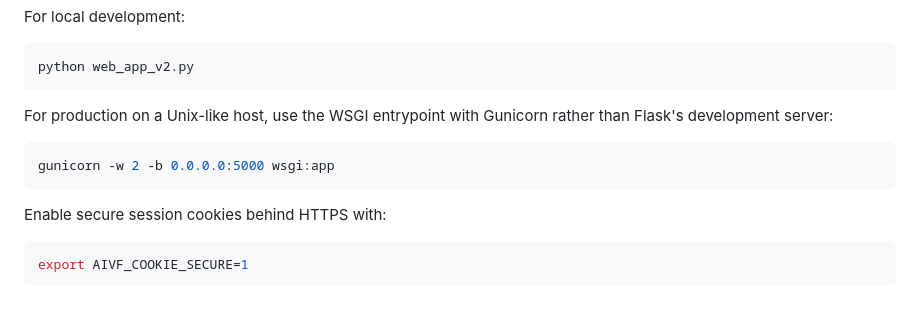
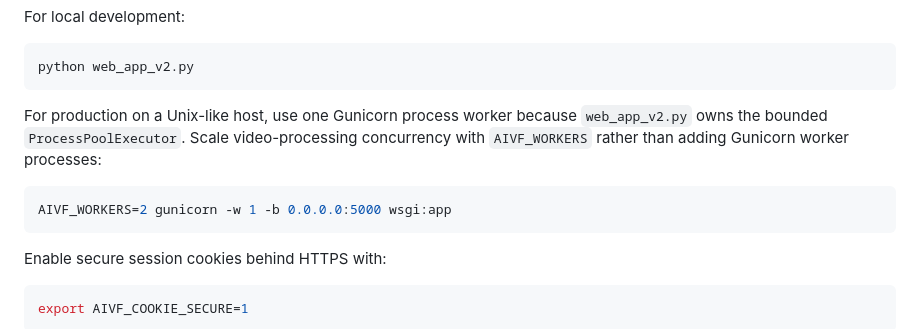
Before and after one commit to kapisam11/edit-factory-v2, a Markdown page: README.md, the part around the change. Rendered like a GitHub page; blank space fills up the shorter version.

Commit message:
Correct production worker-count guidance

````diff
--- a/README.md
+++ b/README.md
@@ -67,10 +67,10 @@ For local development:
 python web_app_v2.py
 ```
 
-For production on a Unix-like host, use the WSGI entrypoint with Gunicorn rather than Flask's development server:
+For production on a Unix-like host, use one Gunicorn process worker because `web_app_v2.py` owns the bounded `ProcessPoolExecutor`. Scale video-processing concurrency with `AIVF_WORKERS` rather than adding Gunicorn worker processes:
 
 ```bash
-gunicorn -w 2 -b 0.0.0.0:5000 wsgi:app
+AIVF_WORKERS=2 gunicorn -w 1 -b 0.0.0.0:5000 wsgi:app
 ```
 
 Enable secure session cookies behind HTTPS with:
````
